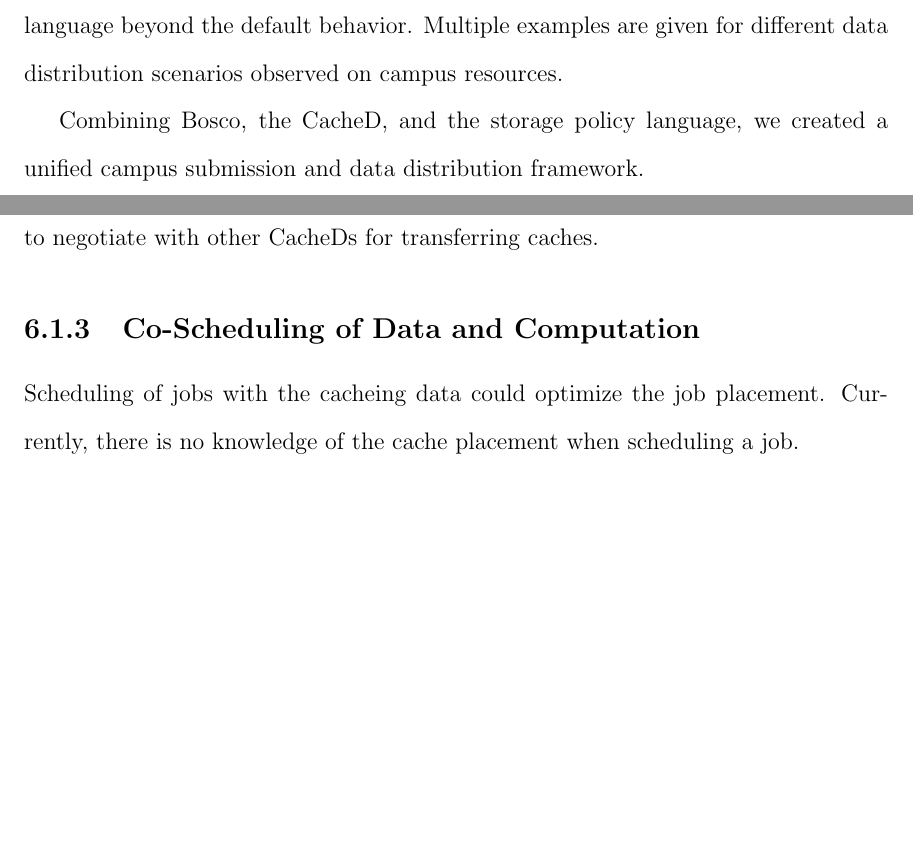
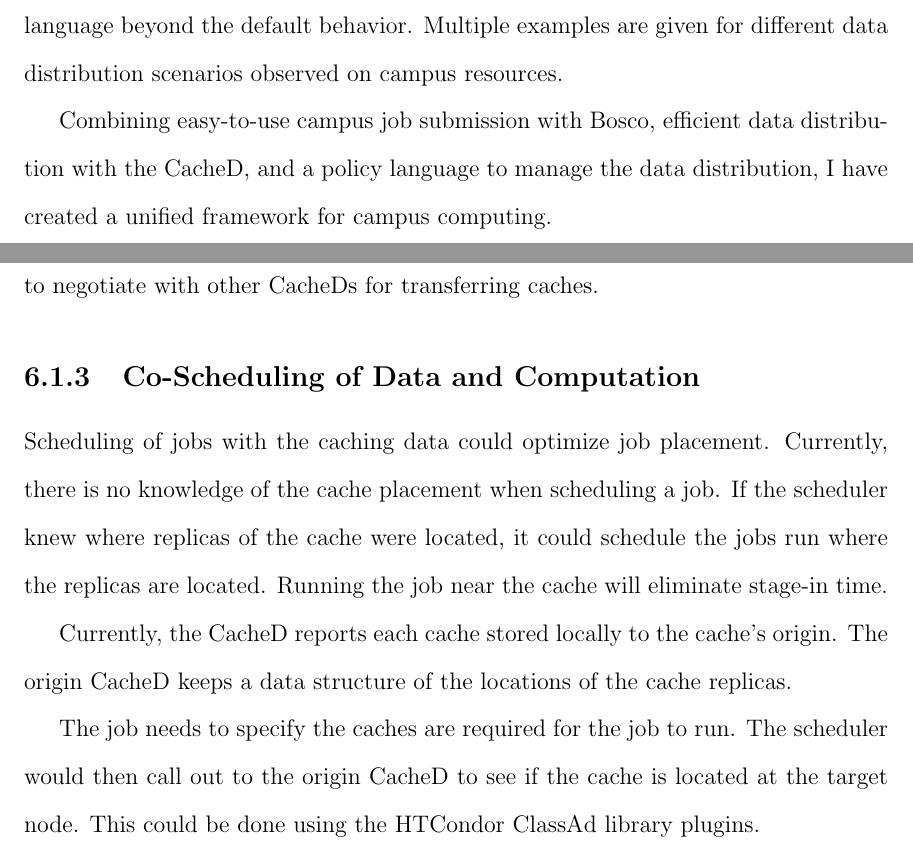
Before and after one commit to djw8605/Dissertation, a LaTeX thesis (DerekWeitzelDissertation.tex, which reads Conclusion.tex): two parts of pages 3 and 104 of 114, joined at a grey line, cut so that both start at the same text, the shorter picture padded with empty space. Compiled offline with pdfLaTeX.

Commit message:
Adding to conclusion.

```diff
--- a/Conclusion.tex
+++ b/Conclusion.tex
@@ -55,8 +55,11 @@
 \subsection{Co-Scheduling of Data and Computation}
 
 % Scheduling jobs with CacheD
-Scheduling of jobs with the cacheing data could optimize the job placement.  Currently, there is no knowledge of the cache placement when scheduling a job.
+Scheduling of jobs with the caching data could optimize job placement.  Currently, there is no knowledge of the cache placement when scheduling a job.  If the scheduler knew where replicas of the cache were located, it could schedule the jobs run where the replicas are located.  Running the job near the cache will eliminate stage-in time.
 
+Currently, the CacheD reports each cache stored locally to the cache's origin. The origin CacheD keeps a data structure of the locations of the cache replicas.
+
+The job needs to specify the caches are required for the job to run.  The scheduler would then call out to the origin CacheD to see if the cache is located at the target node.  This could be done using the HTCondor ClassAd library plugins.
 
 
 % Not only where the cache is, but with the policy language, we can guess where the job will be.
--- a/DerekWeitzelDissertation.tex
+++ b/DerekWeitzelDissertation.tex
@@ -89,7 +89,7 @@
 
 Third, I explain how to control data distribution on a campus through a comprehensive policy framework.  This framework is implemented in the CacheD.  I thoroughly discuss the policy language, available attributes, and how to extend the policy language beyond the default behavior.  Multiple examples are given for different data distribution scenarios observed on campus resources.
 
-Combining Bosco, the CacheD, and the storage policy language, we created a unified campus submission and data distribution framework.
+Combining easy-to-use campus job submission with Bosco, efficient data distribution with the CacheD, and a policy language to manage the data distribution, I have created a unified framework for campus computing.
 
 
 \end{abstract}
```
